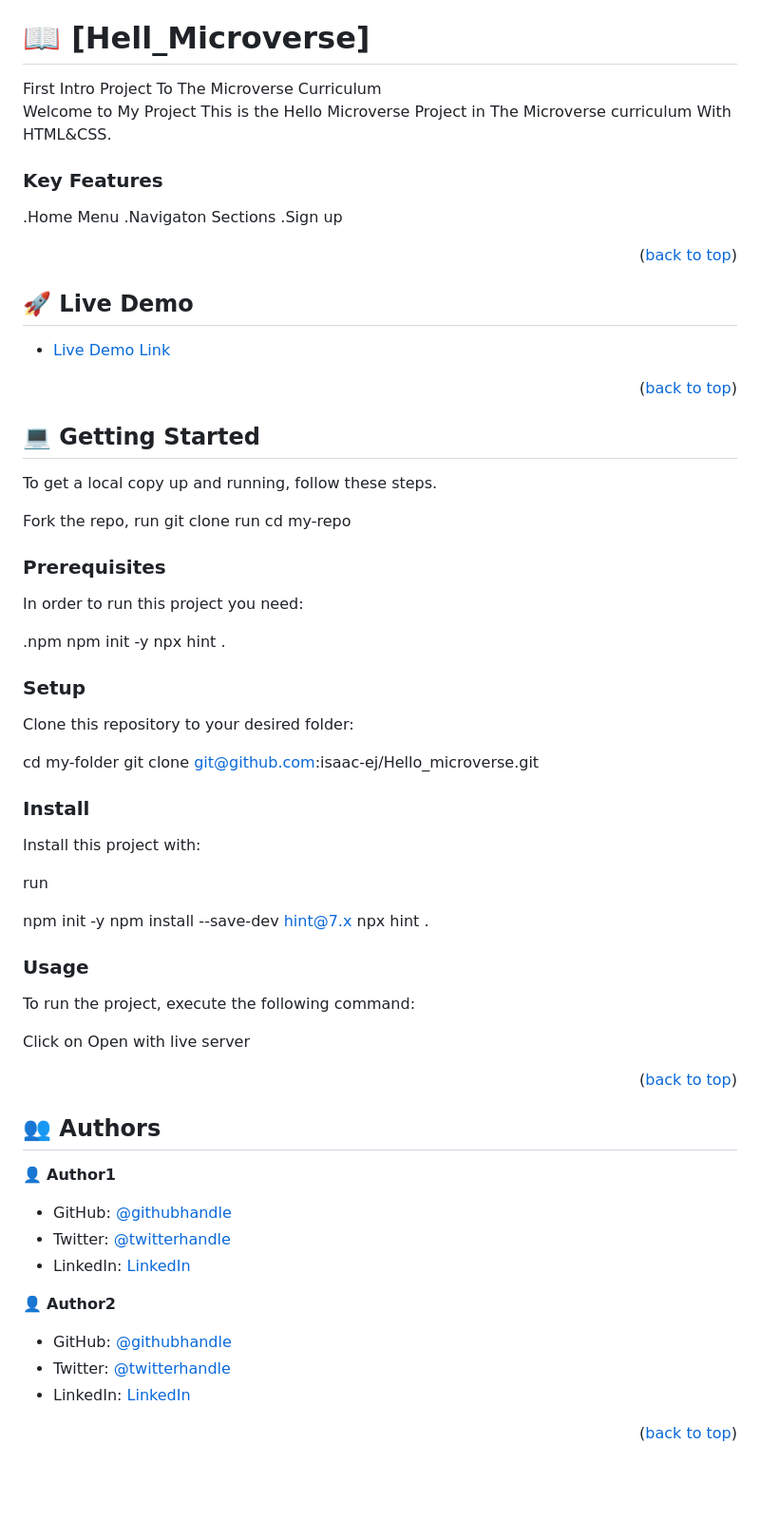
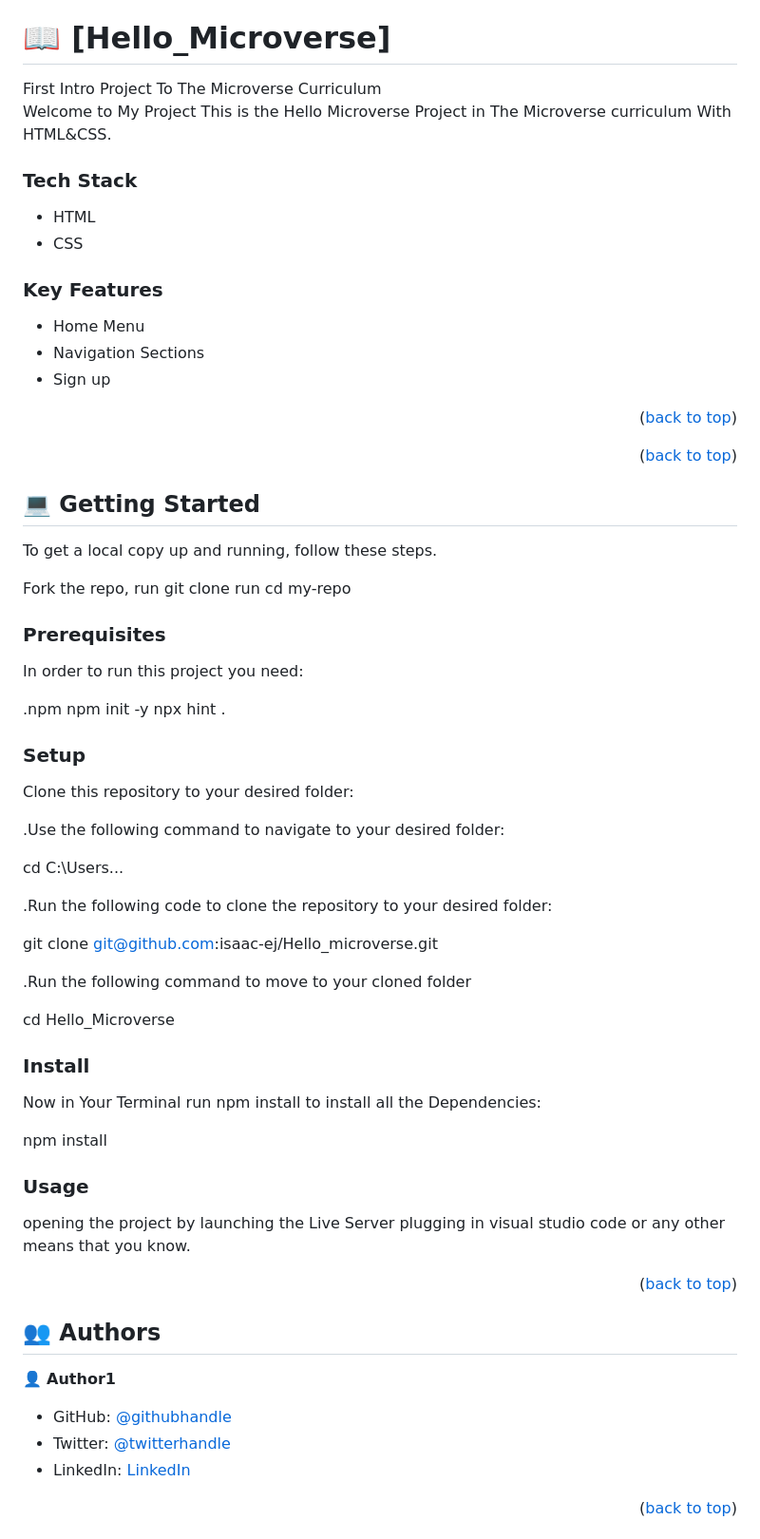
Before and after one commit to Isaac-ej/Hello_Microverse, a Markdown page: README.md, the part around the change printed below. Shown: that part at 95% size. Rendered like a GitHub page; blank space fills up the shorter version.

Commit message:
Modify some required changes in readme file

```diff
--- a/README.md
+++ b/README.md
@@ -37,30 +24,34 @@
 
 <!-- PROJECT DESCRIPTION -->
 
-# 📖 [Hell_Microverse] <a name="about-project"></a>
+# 📖 [Hello_Microverse] <a name="about-project"></a>
 
  First Intro Project To The Microverse Curriculum
 <br>
 Welcome to My Project
 This is the Hello Microverse Project in The Microverse curriculum With HTML&CSS.
 
+<!--Tech stack --->
+
+### Tech Stack <a name="tech-stack">
+<ul>
+<li>HTML</li>
+<li>CSS</li>
+</ul>
+
+</a>
 <!-- Features -->
 
 ### Key Features <a name="key-features">
-.Home Menu
-.Navigaton Sections
-.Sign up</a>
+- Home Menu
+- Navigation Sections
+- Sign up</a>
 
 
 
 <p align="right">(<a href="#readme-top">back to top</a>)</p>
 
 <!-- LIVE DEMO -->
-
-## 🚀 Live Demo <a name="live-demo"></a>
-
-
-- [Live Demo Link](https://github.com/Isaac-ej/Hello_Microverse)
 
 <p align="right">(<a href="#readme-top">back to top</a>)</p>
 
@@ -69,9 +60,9 @@ This is the Hello Microverse Project in The Microverse curriculum With HTML&CSS.
 ## 💻 Getting Started <a name="getting-started">
   To get a local copy up and running, follow these steps.
 
-Fork the repo,
-run git clone
-run cd my-repo
+ Fork the repo,
+ run git clone
+ run cd my-repo
 </a>
 
 
@@ -85,26 +76,29 @@ In order to run this project you need:
 
 ### Setup
 
-Clone this repository to your desired folder:
+ Clone this repository to your desired folder:
 
-  cd my-folder
+  .Use the following command to navigate to your desired folder:
+
+  cd C:\Users\...
+
+  .Run the following code to clone the repository to your desired folder:
+
   git clone git@github.com:isaac-ej/Hello_microverse.git
 
+  .Run the following command to move to your cloned folder
+
+  cd Hello_Microverse
+
 ### Install
-Install this project with:
 
-run
+Now in Your Terminal run <a name="npm">npm install</a>  to install all the Dependencies:
 
-npm init -y
-npm install --save-dev hint@7.x
-npx hint .
+<a name="npm">npm install</a>
 
 ### Usage
 
-To run the project, execute the following command:
-
-Click on Open with live server
-
+opening the project by launching the Live Server plugging in visual studio code or any other means that you know.
 
 <p align="right">(<a href="#readme-top">back to top</a>)</p>
 
@@ -120,9 +114,4 @@ Click on Open with live server
 
-👤 **Author2**
-
-- GitHub: [@githubhandle](https://github.com/githubhandle)
-- Twitter: [@twitterhandle](https://twitter.com/twitterhandle)
-- LinkedIn: [LinkedIn](https://linkedin.com/in/linkedinhandle)
 
 <p align="right">(<a href="#readme-top">back to top</a>)</p>
 
```
Also changed, not shown: other parts of README.md (+34 -22 lines).
